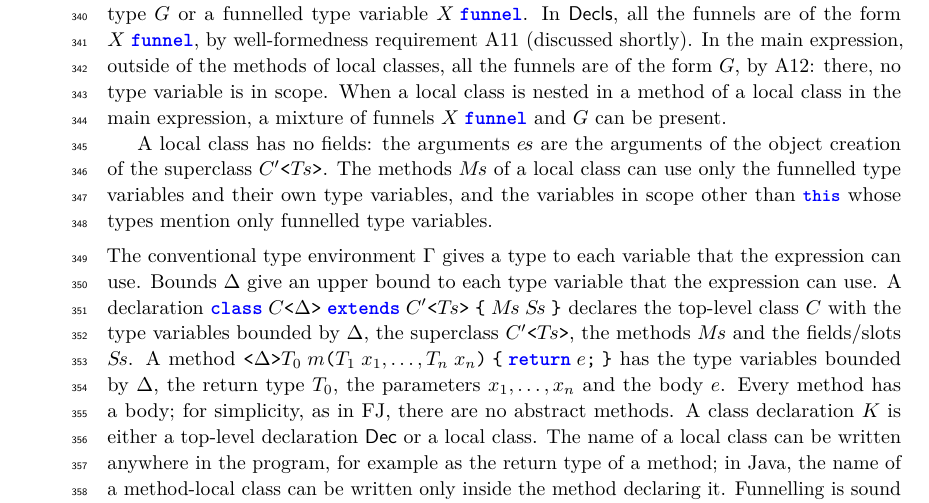
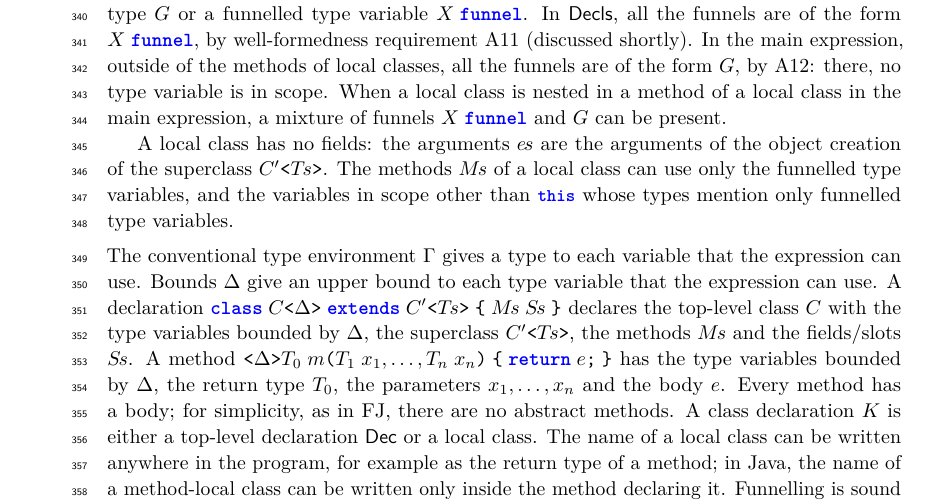
Before and after one commit to csgordon/funnelling, a LaTeX paper (main.tex, which reads sections/formalism.tex): part of page 10 of 52, cut so that both start at the same text. Compiled offline with pdfLaTeX.

Commit message:
Syntax: only the change of term, funnelled type variables
Co-Authored-By: Claude Fable 5.2 <noreply@anthropic.com>
Claude-Session: https://claude.ai/code/session_01UUmBXuyYABPeVQEgN38yr2

```diff
--- a/sections/formalism.tex
+++ b/sections/formalism.tex
@@ -73,7 +73,7 @@ In the main expression, outside of the methods of local classes, all the funnels
 When a local class is nested in a method of a local class in the main expression, a mixture of funnels $\funnel{X}$ and $G$ can be present.
 
 A local class has no fields: the arguments $\pl{e}$ are the arguments of the object creation of the superclass $\gen{C'}{\pl{T}}$.
-The methods $\pl{M}$ of a local class can use only the funnelled type variables and their own type variables, and the variables in scope other than \Q@this@ whose types mention only funnelled type variables.
+The methods $\pl{M}$ of a local class can use only the funnelled type variables, and the variables in scope other than \Q@this@ whose types mention only funnelled type variables.
 \\[1ex]
 The conventional type environment $\Gamma$ gives a type to each variable that the expression can use.
 Bounds $\Delta$ give an upper bound to each type variable that the expression can use.
```
Also changed, not shown: main.pdf.
